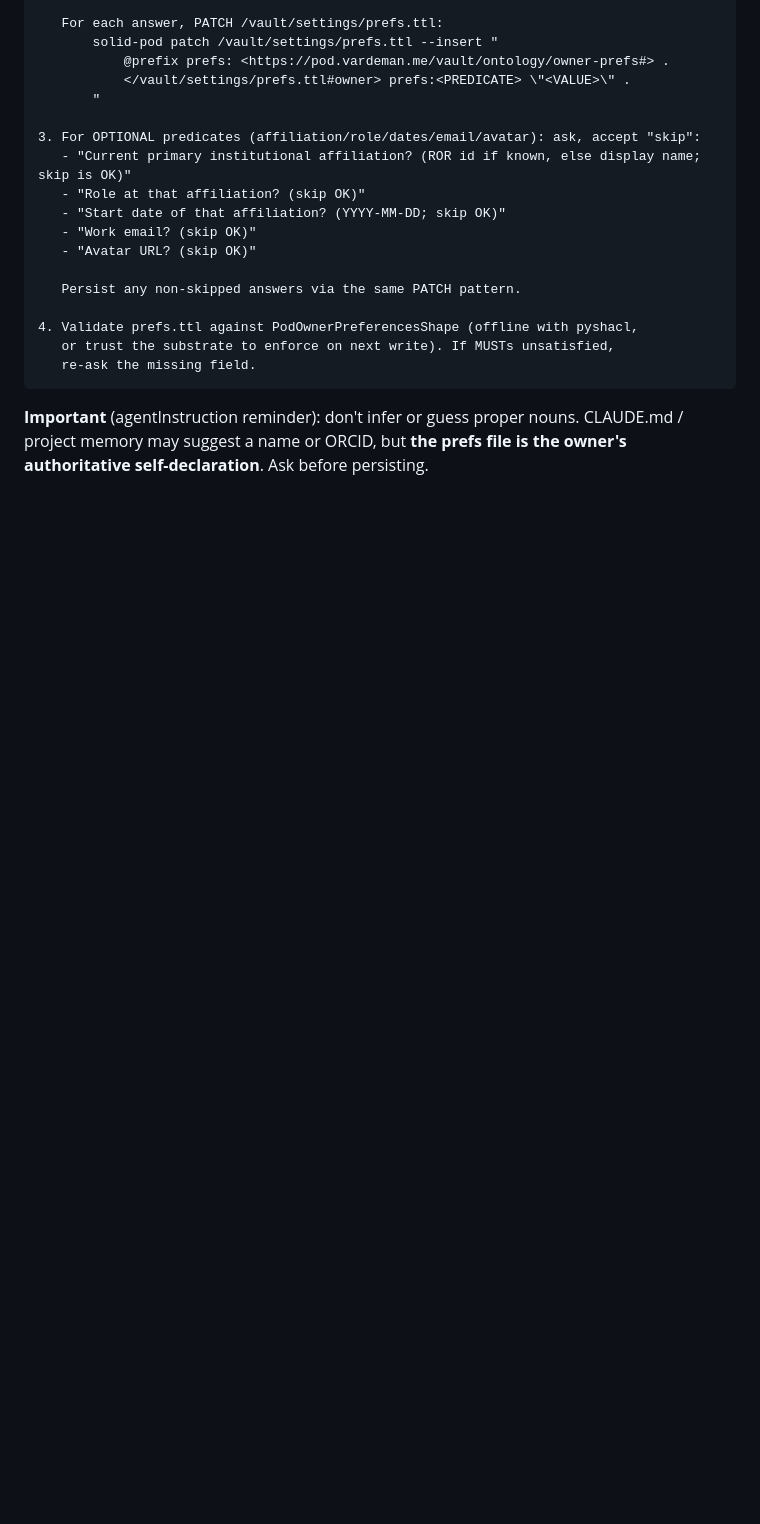
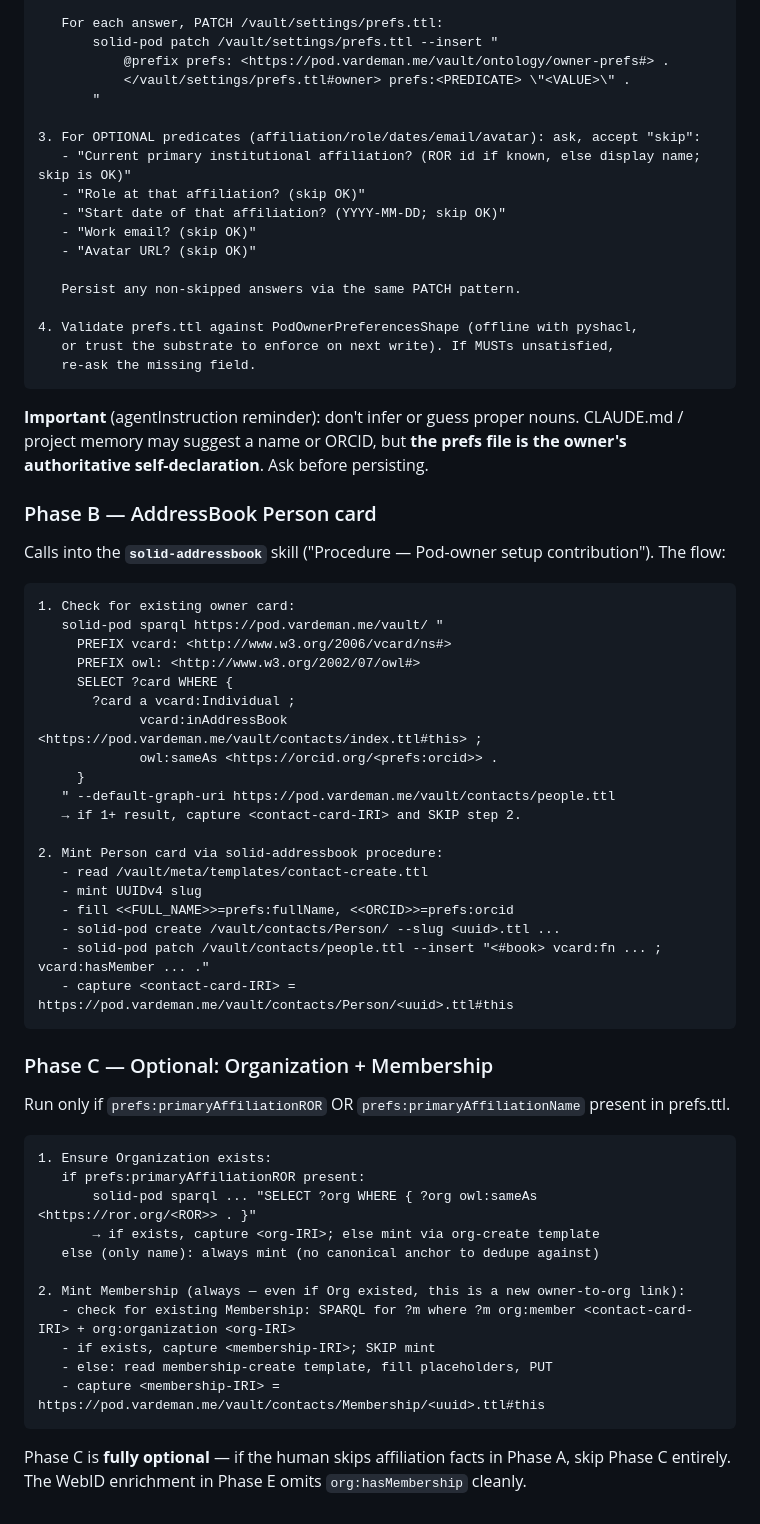
Before and after one commit to LA3D/solid-agent-skills, a Markdown page: skills/solid-owner-identity/SKILL.md, the part around the change. Drawn GitHub-style; blank space fills up the shorter version.

Commit message:
[Agent: Claude] solid-owner-identity: SetupPodOwner Phases B+C (contact + org/membership)
Co-Authored-By: Claude Opus 4.6 <noreply@anthropic.com>

````diff
--- a/skills/solid-owner-identity/SKILL.md
+++ b/skills/solid-owner-identity/SKILL.md
@@ -109,3 +109,49 @@ The goal: produce a `/vault/settings/prefs.ttl` file conforming to `PodOwnerPref
 ```
 
 **Important** (agentInstruction reminder): don't infer or guess proper nouns. CLAUDE.md / project memory may suggest a name or ORCID, but **the prefs file is the owner's authoritative self-declaration**. Ask before persisting.
+
+### Phase B — AddressBook Person card
+
+Calls into the **`solid-addressbook`** skill ("Procedure — Pod-owner setup contribution"). The flow:
+
+```
+1. Check for existing owner card:
+   solid-pod sparql https://pod.vardeman.me/vault/ "
+     PREFIX vcard: <http://www.w3.org/2006/vcard/ns#>
+     PREFIX owl: <http://www.w3.org/2002/07/owl#>
+     SELECT ?card WHERE {
+       ?card a vcard:Individual ;
+             vcard:inAddressBook <https://pod.vardeman.me/vault/contacts/index.ttl#this> ;
+             owl:sameAs <https://orcid.org/<prefs:orcid>> .
+     }
+   " --default-graph-uri https://pod.vardeman.me/vault/contacts/people.ttl
+   → if 1+ result, capture <contact-card-IRI> and SKIP step 2.
+
+2. Mint Person card via solid-addressbook procedure:
+   - read /vault/meta/templates/contact-create.ttl
+   - mint UUIDv4 slug
+   - fill <<FULL_NAME>>=prefs:fullName, <<ORCID>>=prefs:orcid
+   - solid-pod create /vault/contacts/Person/ --slug <uuid>.ttl ...
+   - solid-pod patch /vault/contacts/people.ttl --insert "<#book> vcard:fn ... ; vcard:hasMember ... ."
+   - capture <contact-card-IRI> = https://pod.vardeman.me/vault/contacts/Person/<uuid>.ttl#this
+```
+
+### Phase C — Optional: Organization + Membership
+
+Run only if `prefs:primaryAffiliationROR` OR `prefs:primaryAffiliationName` present in prefs.ttl.
+
+```
+1. Ensure Organization exists:
+   if prefs:primaryAffiliationROR present:
+       solid-pod sparql ... "SELECT ?org WHERE { ?org owl:sameAs <https://ror.org/<ROR>> . }"
+       → if exists, capture <org-IRI>; else mint via org-create template
+   else (only name): always mint (no canonical anchor to dedupe against)
+
+2. Mint Membership (always — even if Org existed, this is a new owner-to-org link):
+   - check for existing Membership: SPARQL for ?m where ?m org:member <contact-card-IRI> + org:organization <org-IRI>
+   - if exists, capture <membership-IRI>; SKIP mint
+   - else: read membership-create template, fill placeholders, PUT
+   - capture <membership-IRI> = https://pod.vardeman.me/vault/contacts/Membership/<uuid>.ttl#this
+```
+
+Phase C is **fully optional** — if the human skips affiliation facts in Phase A, skip Phase C entirely. The WebID enrichment in Phase E omits `org:hasMembership` cleanly.
````
